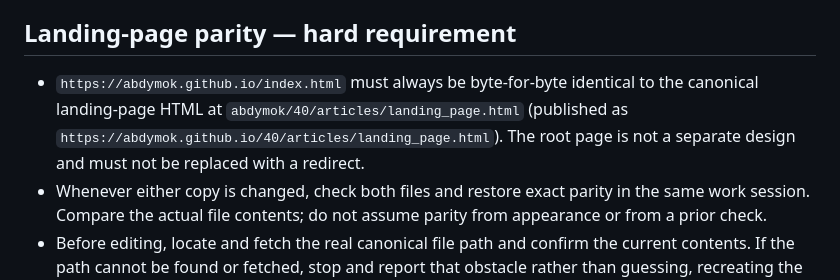
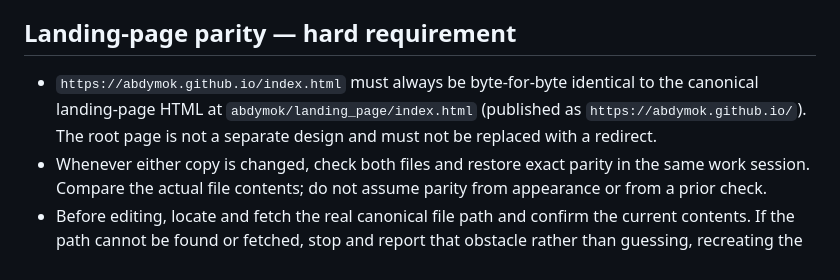
Before and after one commit to abdymok/40, a Markdown page: SOP.md, the part around the change. GitHub-like rendering.

Commit message:
Correct canonical landing page repository path

```diff
--- a/SOP.md
+++ b/SOP.md
@@ -28,7 +28,7 @@
 
 ## Landing-page parity — hard requirement
 
-- `https://abdymok.github.io/index.html` must always be byte-for-byte identical to the canonical landing-page HTML at `abdymok/40/articles/landing_page.html` (published as `https://abdymok.github.io/40/articles/landing_page.html`). The root page is not a separate design and must not be replaced with a redirect.
+- `https://abdymok.github.io/index.html` must always be byte-for-byte identical to the canonical landing-page HTML at `abdymok/landing_page/index.html` (published as `https://abdymok.github.io/`). The root page is not a separate design and must not be replaced with a redirect.
 - Whenever either copy is changed, check both files and restore exact parity in the same work session. Compare the actual file contents; do not assume parity from appearance or from a prior check.
 - Before editing, locate and fetch the real canonical file path and confirm the current contents. If the path cannot be found or fetched, stop and report that obstacle rather than guessing, recreating the file, or editing one copy alone.
 - Preserve the approved landing-page design and existing desktop/iPhone layout and display behavior unless the user explicitly requests a change. When investigating a missing video or other media, diagnose the cause before changing layout or playback behavior.
```
